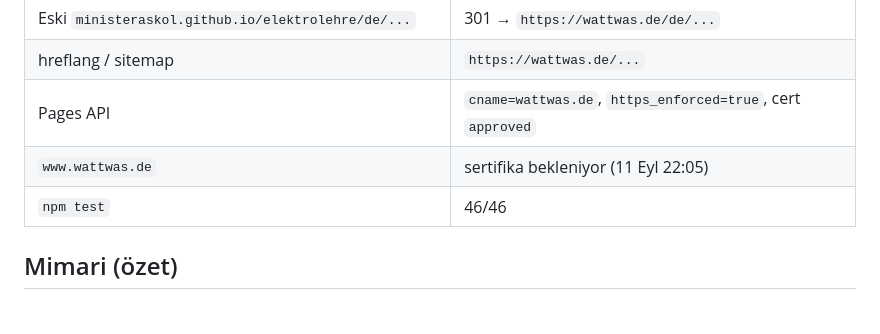
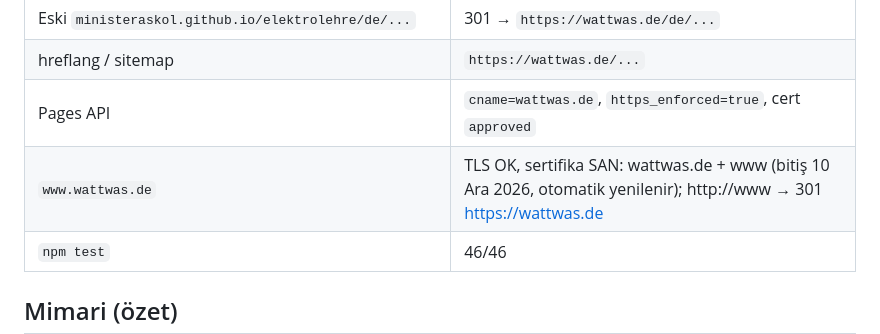
Before and after one commit to ministeraskol/elektrolehre, a Markdown page: ROADMAP.md, the part around the change. GitHub-like rendering; blank space fills up the shorter version.

Commit message:
docs: www.wattwas.de TLS doğrulandı
Co-Authored-By: Claude Fable 5.1 <noreply@anthropic.com>

```diff
--- a/ROADMAP.md
+++ b/ROADMAP.md
@@ -59,7 +59,7 @@ Diller: de (kaynak), en, tr, ru, ar, fa, ka, sq. Almanca Fachbegriff hiçbir dil
 | Eski `ministeraskol.github.io/elektrolehre/de/...` | 301 → `https://wattwas.de/de/...` |
 | hreflang / sitemap | `https://wattwas.de/...` |
 | Pages API | `cname=wattwas.de`, `https_enforced=true`, cert `approved` |
-| `www.wattwas.de` | sertifika bekleniyor (11 Eyl 22:05) |
+| `www.wattwas.de` | TLS OK, sertifika SAN: wattwas.de + www (bitiş 10 Ara 2026, otomatik yenilenir); http://www → 301 https://wattwas.de |
 | `npm test` | 46/46 |
 
 ## Mimari (özet)
```
